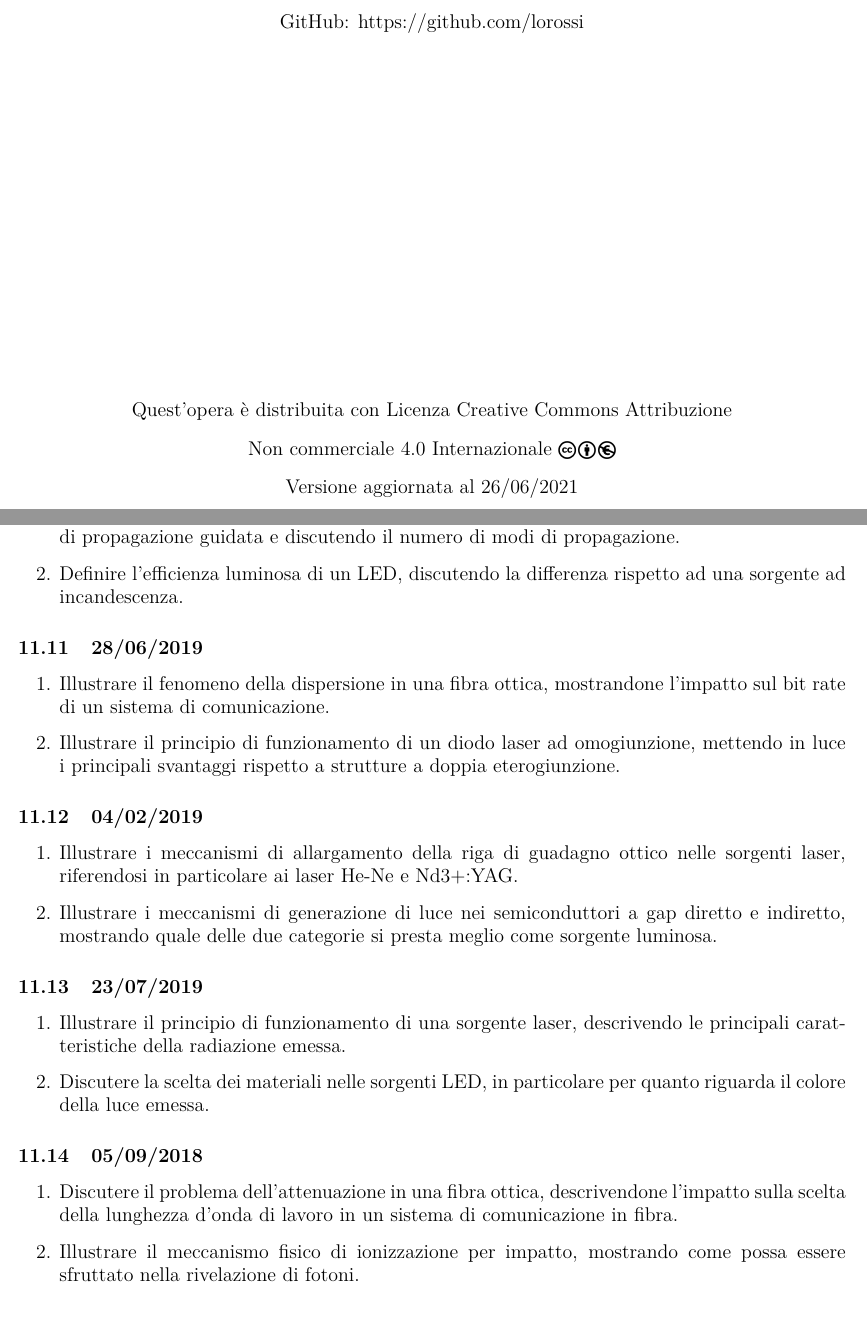
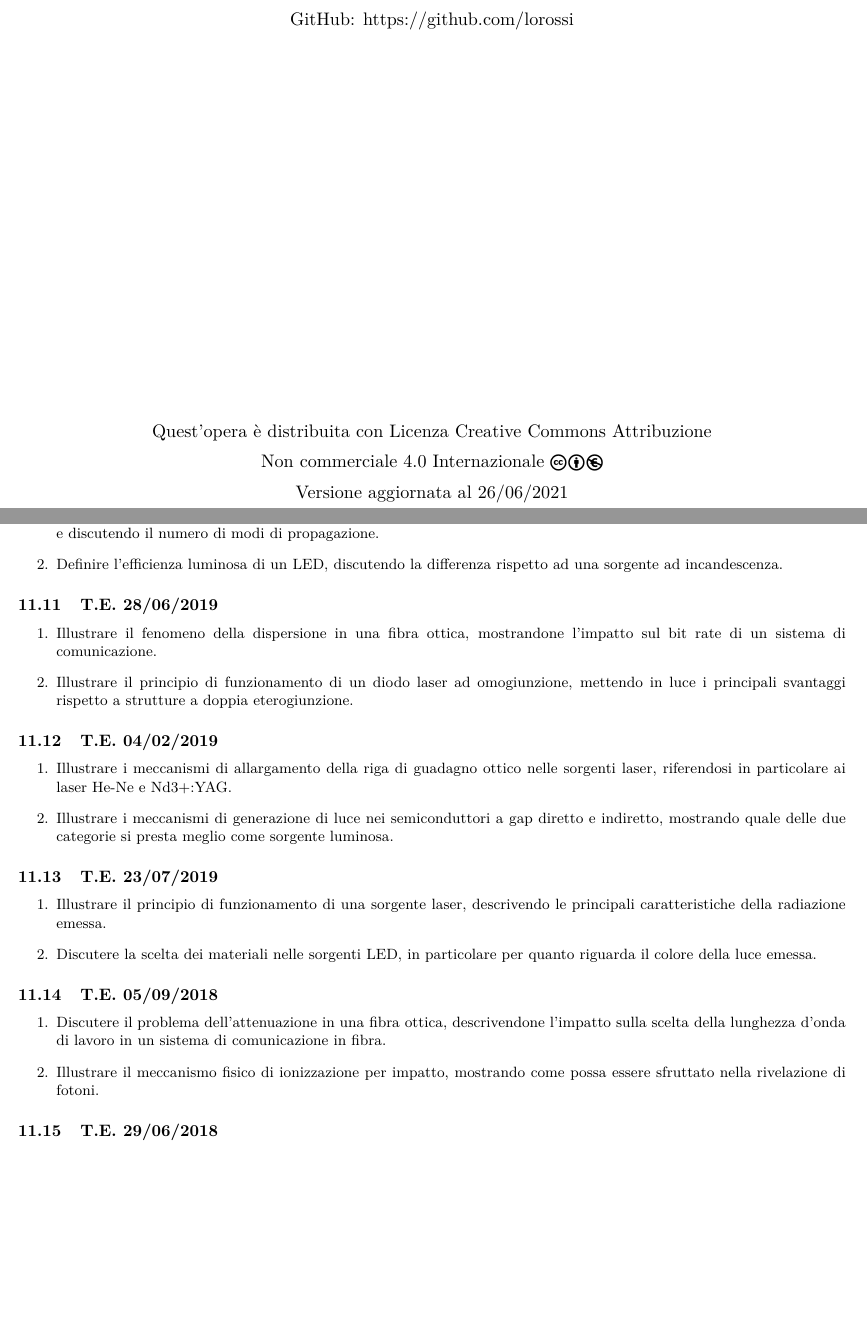
Before and after one commit to lorossi/formulario-optoelettronica, a LaTeX document (formulario-optoelettronica.tex): two parts of pages 1 and 15 of 16 before the commit and two parts of pages 1 and 14 of 15 after it, joined at a grey line, cut so that both start at the same text, the shorter picture padded with empty space. The pictures show the PDF file formulario-optoelettronica.pdf that the author committed with the source.

Commit message:
Add files via upload

```diff
--- a/formulario-optoelettronica.tex
+++ b/formulario-optoelettronica.tex
@@ -354,71 +364,71 @@ In questo formulario ho cercato prima di tutto di mettere le formule importanti
 
 \section{Domande di teoria dei temi di esame}
 
-\subsection{01/02/2021}
+\subsection{T.E. 01/02/2021}
 \begin{enumerate}
   \item Si illustri il bilancio tra assorbimento, emissione spontanea ed emissione stimolata. Sulla base di questo bilancio,
         si ricavino le condizioni di funzionamento di un laser.
   \item Si ricavi il teorema di Shockley-Ramo nei fotodiodi.
 \end{enumerate}
 
-\subsection{19/02/2021}
+\subsection{T.E. 19/02/2021}
 \begin{enumerate}
   \item Si discutano gli effetti di dispersione in una fibra ottica, distinguendo i vari contributi alla dispersione.
   \item Si illustrino i meccanismi di generazione e ricombinazione nei semiconduttori, discutendo le rispettive applicazioni in optoelettronica e i requisiti in termini di band gap.
 \end{enumerate}
 
-\subsection{04/09/2020}
+\subsection{T.E. 04/09/2020}
 \begin{enumerate}
   \item Illustrare il principio di funzionamento di un laser ad eterogiunzione.
   \item Illustrare le caratteristiche I/V di un fotodiodo in assenza e presenza di illuminazione (hv > EG). Nel secondo caso descrivere il comportamento del fotodiodo per tensione negativa, tensione nulla e corrente nulla.
 \end{enumerate}
 
-\subsection{20/07/2020}
+\subsection{T.E. 20/07/2020}
 \begin{enumerate}
   \item Si definisca il V-number per una guida d’onda e per una fibra ottica, illustrando come da esso si possa risalire al numero di modi di propagazione.
   \item Si illustri il principio di funzionamento di un laser per il caso a 3 livelli e quello a 4 livelli, fornendo esempi pratici per entrambi.
 \end{enumerate}
 
-\subsection{22/06/2020}
+\subsection{T.E. 22/06/2020}
 \begin{enumerate}
-  \item Illustrare i materiali semiconduttori impiegati nei LED, in particolare le considerazioni che portano alla scelta del materiale in relazione all’efficienza e al colore.
+  \item Illustrare i materiali semiconduttori impiegati nei LED, in particolare le considerazioni che portano alla scelta del materiale in relazione all'efficienza e al colore.
   \item Illustrare il principio di funzionamento di un fotodiodo e la metrica usata per valutare la sua efficienza.
 \end{enumerate}
 
-\subsection{13/02/2020}
+\subsection{T.E. 13/02/2020}
 \begin{enumerate}
   \item Descrivere la struttura ed il principio di funzionamento del laser He-Ne, illustrando le principali caratteristiche della radiazione emessa.
   \item Illustrare il principio di funzionamento di un fotodiodo pn mediante la dimostrazione del teorema di Ramo. \textit{Nota: teorema Shockley-Ramo.}
 \end{enumerate}
 
-\subsection{31/01/2020}
+\subsection{T.E. 31/01/2020}
 \begin{enumerate}
-  \item Discutere il problema dell’attenuazione nelle fibre ottiche, mostrando come esso limiti la massima lunghezza di
+  \item Discutere il problema dell'attenuazione nelle fibre ottiche, mostrando come esso limiti la massima lunghezza di
         una fibra in un sistema di comunicazione.
   \item Illustrare i fenomeni di allargamento della riga di guadagno in una sorgente laser.
 \end{enumerate}
 
-\subsection{29/07/2020}
+\subsection{T.E. 29/07/2020}
 \begin{enumerate}
   \item Discutere il principio di funzionamento dei laser a 3 livelli e 4 livelli.
   \item Descrivere la struttura ed il principio di funzionamento di un fotodiodo a valanga, mettendo in luce i vantaggi
         rispetto ad un fotodiodo pin.
 \end{enumerate}
 
-\subsection{20/02/2019}
+\subsection{T.E. 20/02/2019}
 \begin{enumerate}
   \item Si illustrino la struttura e il funzionamento dei LED bianchi.
   \item Illustrare il principio di funzionamento di un fotodiodo pn mediante la dimostrazione del teorema di Ramo. \textit{Nota: teorema Shockley-Ramo.}
 \end{enumerate}
 
-\subsection{12/09/2019}
+\subsection{T.E. 12/09/2019}
 \begin{enumerate}
   \item Descrivere il principio di funzionamento di una guida d’onda planare, illustrando la condizione di propagazione
         guidata e discutendo il numero di modi di propagazione.
-  \item Definire l’efficienza luminosa di un LED, discutendo la differenza rispetto ad una sorgente ad incandescenza.
+  \item Definire l'efficienza luminosa di un LED, discutendo la differenza rispetto ad una sorgente ad incandescenza.
 \end{enumerate}
 
-\subsection{28/06/2019}
+\subsection{T.E. 28/06/2019}
 \begin{enumerate}
   \item Illustrare il fenomeno della dispersione in una fibra ottica, mostrandone l’impatto sul bit rate di un sistema di
         comunicazione.
@@ -426,7 +436,7 @@ In questo formulario ho cercato prima di tutto di mettere le formule importanti
         rispetto a strutture a doppia eterogiunzione.
 \end{enumerate}
 
-\subsection{04/02/2019}
+\subsection{T.E. 04/02/2019}
 \begin{enumerate}
   \item Illustrare i meccanismi di allargamento della riga di guadagno ottico nelle sorgenti laser, riferendosi in particolare
         ai laser He-Ne e Nd3+:YAG.
@@ -434,14 +444,14 @@ In questo formulario ho cercato prima di tutto di mettere le formule importanti
         due categorie si presta meglio come sorgente luminosa.
 \end{enumerate}
 
-\subsection{23/07/2019}
+\subsection{T.E. 23/07/2019}
 \begin{enumerate}
   \item Illustrare il principio di funzionamento di una sorgente laser, descrivendo le principali caratteristiche della
         radiazione emessa.
   \item Discutere la scelta dei materiali nelle sorgenti LED, in particolare per quanto riguarda il colore della luce emessa.
 \end{enumerate}
 
-\subsection{05/09/2018}
+\subsection{T.E. 05/09/2018}
 \begin{enumerate}
   \item Discutere il problema dell’attenuazione in una fibra ottica, descrivendone l’impatto sulla scelta della lunghezza
         d’onda di lavoro in un sistema di comunicazione in fibra.
@@ -449,28 +459,28 @@ In questo formulario ho cercato prima di tutto di mettere le formule importanti
         rivelazione di fotoni.
 \end{enumerate}
 
-\subsection{29/06/2018}
+\subsection{T.E. 29/06/2018}
 \begin{enumerate}
   \item Discutere il trade-off tra dispersione ed accoppiamento di potenza in una fibra ottica step-index.
   \item Descrivere la struttura e il principio di funzionamento di un diodo laser VCSEL, mettendo in luce i vantaggi
         rispetto ad una struttura ad emissione laterale.
 \end{enumerate}
 
-\subsection{12/02/2018}
+\subsection{T.E. 12/02/2018}
 \begin{enumerate}
   \item Illustrare i vantaggi di una struttura a quantum well nella generazione di luce coerente e non coerente.
   \item Illustrare il principio di funzionamento di una cella fotovoltaica e discutere l’effetto delle resistenze parassite sulla
         curva caratteristica I-V.
 \end{enumerate}
 
-\subsection{27/06/2017}
+\subsection{T.E. 27/06/2017}
 \begin{enumerate}
   \item Illustrare i fattori che limitano l’efficienza di conversione nelle celle solari.
   \item Illustrare i meccanismi di generazione di luce nei semiconduttori a gap diretto e indiretto, mostrando quale delle
         due categorie si presta meglio come sorgente luminosa.
 \end{enumerate}
 
-\subsection{20/07/2017}
+\subsection{T.E. 20/07/2017}
 \begin{enumerate}
   \item Illustrare i fattori che limitano la massima lunghezza di una fibra ottica in un sistema di comunicazione,
         evidenziando l’origine fisica dei vari contributi e le possibili soluzioni.
@@ -478,7 +488,7 @@ In questo formulario ho cercato prima di tutto di mettere le formule importanti
         funzionamento, materiali e struttura del dispositivo.
 \end{enumerate}
 
-\subsection{}
+\subsection{T.E. 27/06/2017}
 \begin{enumerate}
   \item Descrivere il funzionamento del laser He-Ne: livelli energetici, pompaggio, meccanismo di emissione laser, e
         spettro d’uscita.
```
Also changed, not shown: formulario-optoelettronica.pdf, formulario-optoelettronica.tex (44 more changed lines).
